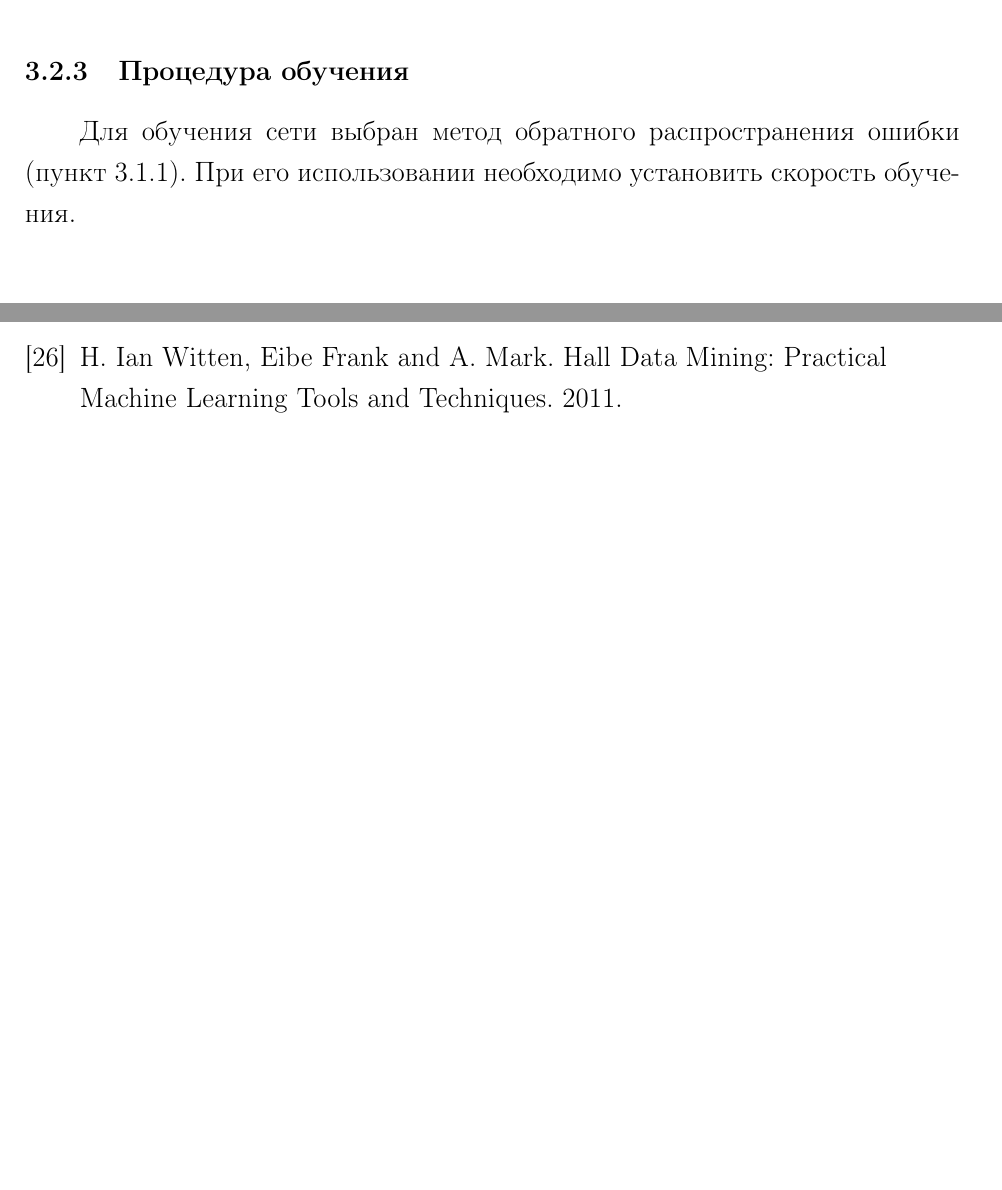
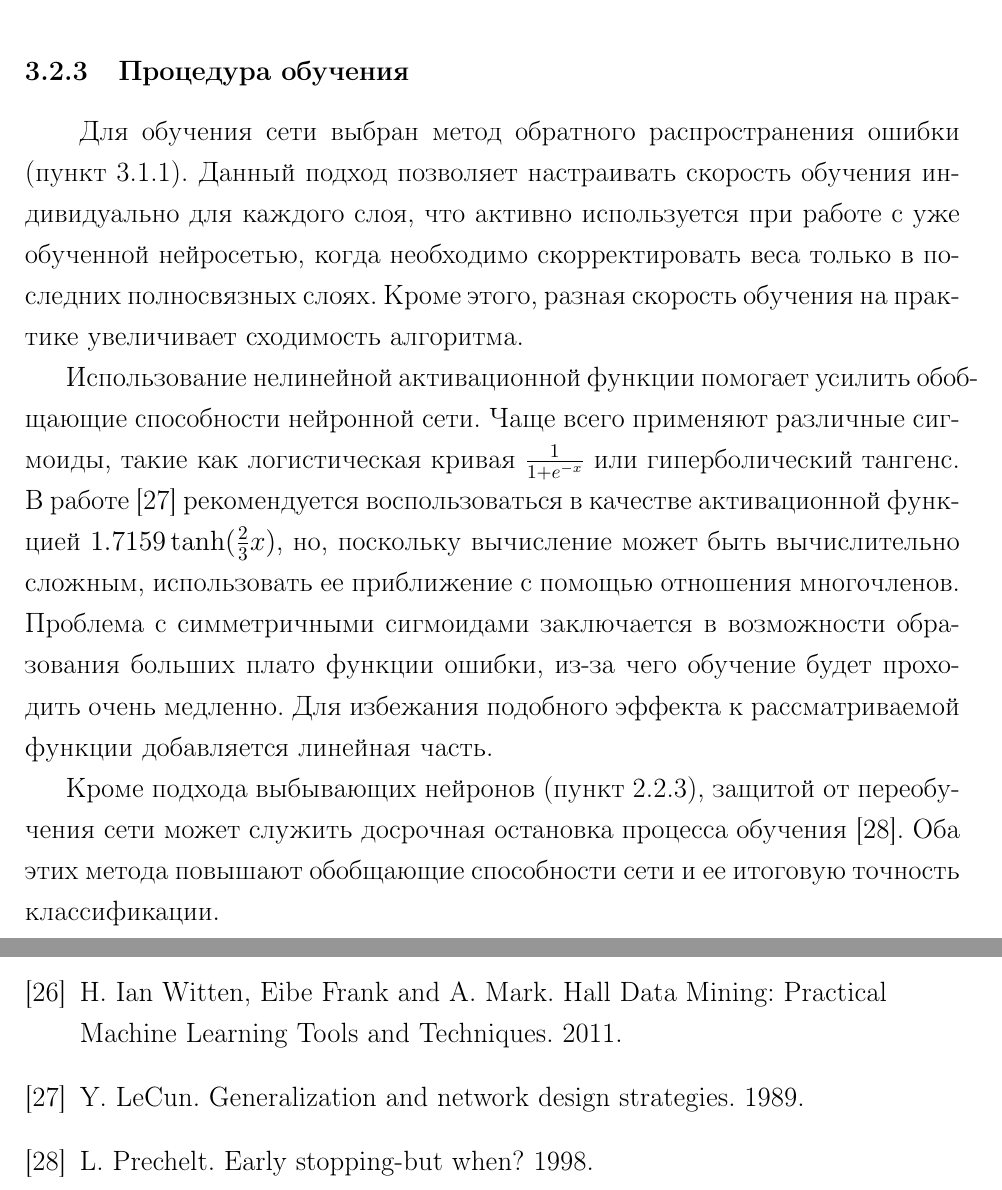
Before and after one commit to DoctorKoratel/Machine-learning-recognition-of-vehicles, a LaTeX document (Books/report.tex, which reads Books/biblio.bib): two parts of pages 12 and 15 of 15 before the commit and two parts of pages 12 and 16 of 16 after it, joined at a grey line, cut so that both start at the same text, the shorter picture padded with empty space. Compiled offline with pdfLaTeX.

Commit message:
закончил третий раздел

```diff
--- a/Books/biblio.bib
+++ b/Books/biblio.bib
@@ -101,3 +101,11 @@ title = {H. Ian Witten, Eibe Frank and A. Mark. Hall Data Mining: Practical Mach
 @unpublished{TrainingData3,
 title = {Y. Patrice, D. Steinkraus, and C. John. Best practices for convolutional neural networks applied to visual document analysis. 2003.}
 }
+
+@unpublished{networkdesign,
+title = {Y. LeCun. Generalization and network design strategies. 1989.}
+}
+
+@unpublished{EarlyStopping,
+title = {L. Prechelt. Early stopping-but when? 1998.}
+}
--- a/Books/report.tex
+++ b/Books/report.tex
@@ -182,7 +182,11 @@
 Другая проблема заключается в использовании обучающих примеров слишком хорошего качества. Для увеличения инвариантности нейронной сети в обучающую выборку добавляют наборы изображений к которым применялись фильтры размытия и изменения контраста.
 
 \subsubsection{Процедура обучения}
-\hspace{\parindent} Для обучения сети выбран метод обратного распространения ошибки (пункт~\ref{backprop}). При его использовании необходимо установить скорость обучения.
+\hspace{\parindent} Для обучения сети выбран метод обратного распространения ошибки (пункт~\ref{backprop}). Данный подход позволяет настраивать скорость обучения индивидуально для каждого слоя, что активно используется при работе с уже обученной нейросетью, когда необходимо скорректировать веса только в последних полносвязных слоях. Кроме этого, разная скорость обучения на практике увеличивает сходимость алгоритма.
+
+Использование нелинейной активационной функции помогает усилить обобщающие способности нейронной сети. Чаще всего применяют различные сигмоиды, такие как логистическая кривая $\frac{1}{1+e^{-x}}$ или гиперболический тангенс. В работе~\cite{networkdesign} рекомендуется воспользоваться в качестве активационной функцией $1.7159\tanh(\frac{2}{3}x)$, но, поскольку вычисление может быть вычислительно сложным, использовать ее приближение с помощью отношения многочленов. Проблема с симметричными сигмоидами заключается в возможности образования больших плато функции ошибки, из-за чего обучение будет проходить очень медленно. Для избежания подобного эффекта к рассматриваемой функции добавляется линейная часть.
+
+Кроме подхода выбывающих нейронов (пункт~\ref{DeepCNN}), защитой от переобучения сети может служить досрочная остановка процесса обучения~\cite{EarlyStopping}. Оба этих метода повышают обобщающие способности сети и ее итоговую точность классификации.
 
 \section{План дальнейших исследований}
 \hspace{\parindent}
```
Also changed, not shown: Books/report.pdf.
